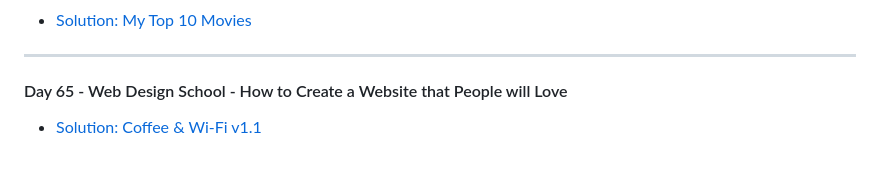
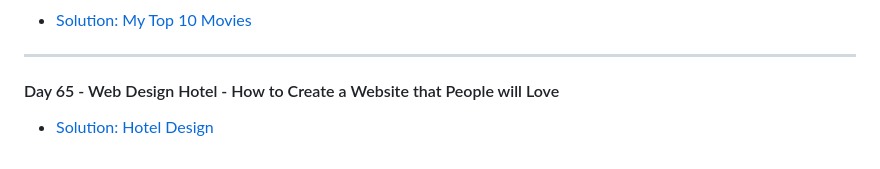
Before and after one commit to MehdiSaati/100-Days-of-Code-Python---Pro-Bootcamp-for-2022, a Markdown page: README.md, the part around the change. Drawn GitHub-style.

```diff
--- a/README.md
+++ b/README.md
@@ -216,5 +216,5 @@ Master Python by building 100 projects in 100 days. Learn data science, automati
 #### Day 64 - My Top 10 Movies Website Project
 * [Solution: My Top 10 Movies](day64/.)
 ---
-#### Day 65 - Web Design School - How to Create a Website that People will Love
-* [Solution: Coffee & Wi-Fi v1.1](day65/.)
+#### Day 65 - Web Design Hotel - How to Create a Website that People will Love
+* [Solution: Hotel Design](day65/.)
```
